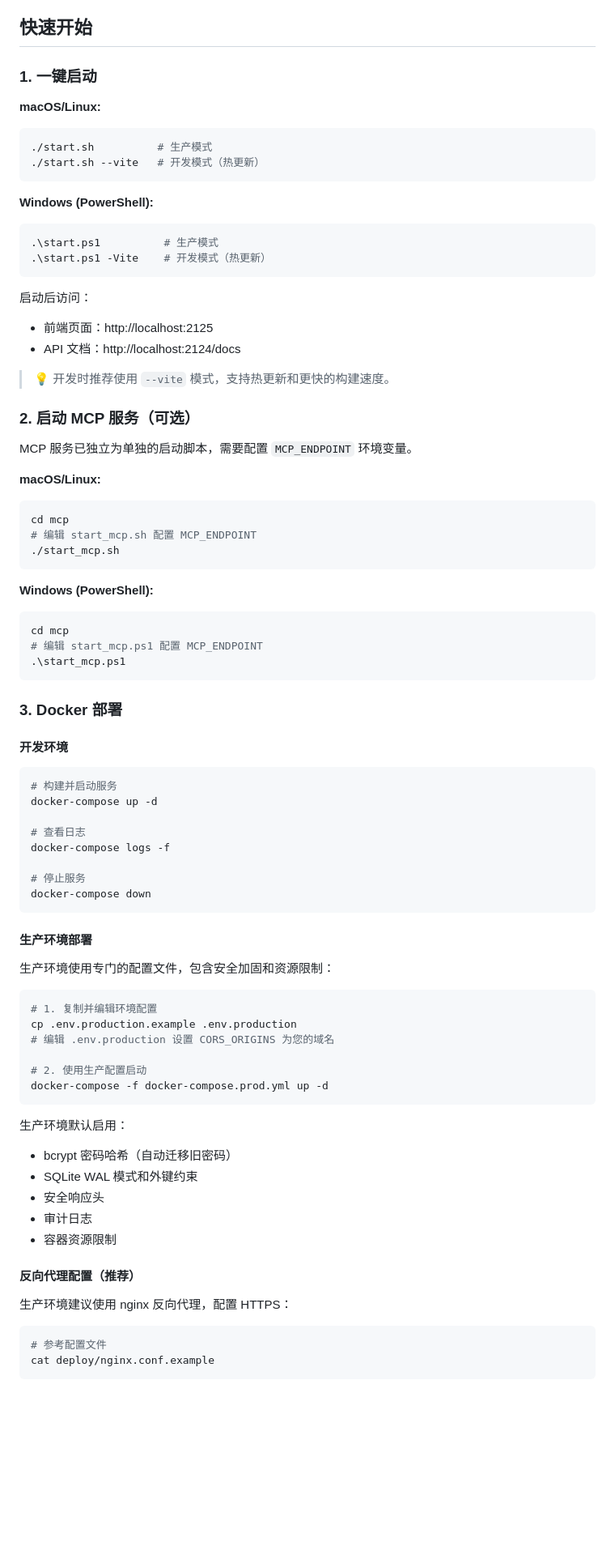
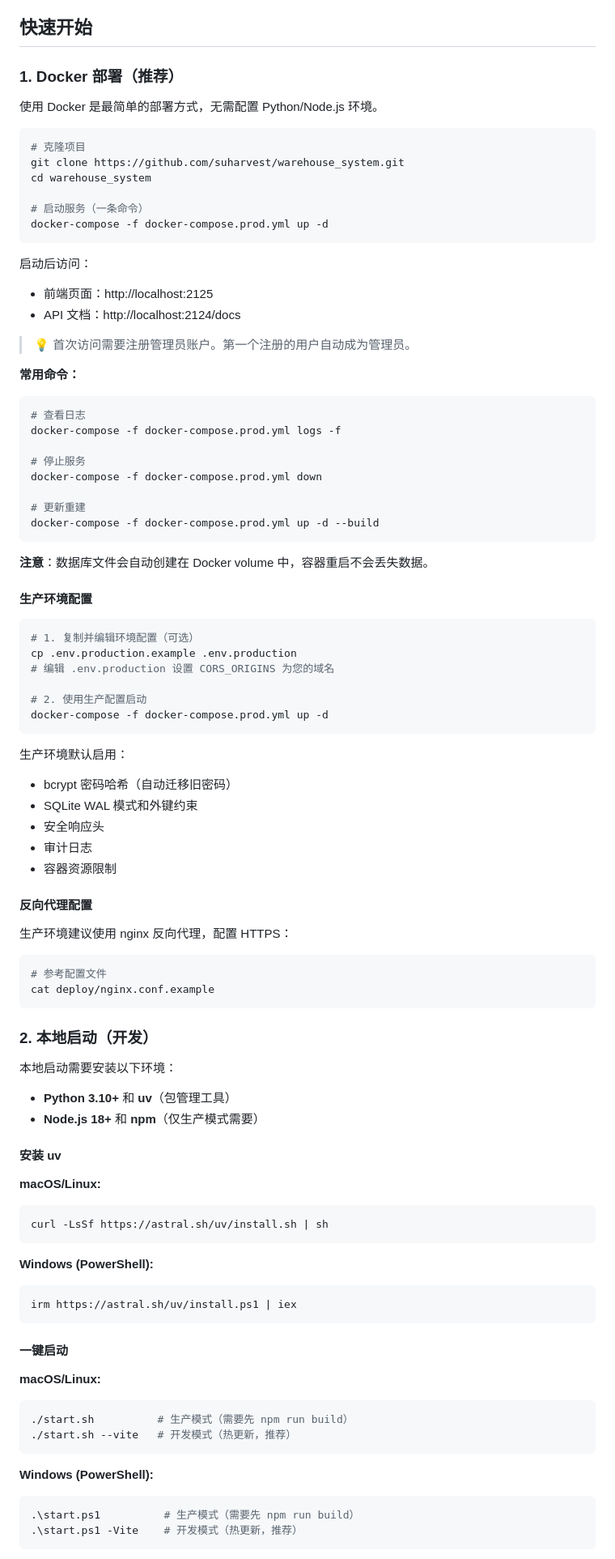
Before and after one commit to suharvest/warehouse_system, a Markdown page: README.md, the part around one of its changes. Shown at 81% size. GitHub-like rendering; blank space fills up the shorter version.

````diff
--- a/README.md
+++ b/README.md
@@ -51,64 +51,43 @@
 
 ## 快速开始
 
-### 1. 一键启动
+### 1. Docker 部署（推荐）
 
-**macOS/Linux:**
+使用 Docker 是最简单的部署方式，无需配置 Python/Node.js 环境。
+
 ```bash
-./start.sh          # 生产模式
-./start.sh --vite   # 开发模式（热更新）
-```
+# 克隆项目
+git clone https://github.com/suharvest/warehouse_system.git
+cd warehouse_system
 
-**Windows (PowerShell):**
-```powershell
-.\start.ps1          # 生产模式
-.\start.ps1 -Vite    # 开发模式（热更新）
+# 启动服务（一条命令）
+docker-compose -f docker-compose.prod.yml up -d
 ```
 
 启动后访问：
 - 前端页面：http://localhost:2125
 - API 文档：http://localhost:2124/docs
 
-> 💡 开发时推荐使用 `--vite` 模式，支持热更新和更快的构建速度。
+> 💡 首次访问需要注册管理员账户。第一个注册的用户自动成为管理员。
 
-### 2. 启动 MCP 服务（可选）
+**常用命令：**
+```bash
+# 查看日志
+docker-compose -f docker-compose.prod.yml logs -f
 
-MCP 服务已独立为单独的启动脚本，需要配置 `MCP_ENDPOINT` 环境变量。
+# 停止服务
+docker-compose -f docker-compose.prod.yml down
 
-**macOS/Linux:**
-```bash
-cd mcp
-# 编辑 start_mcp.sh 配置 MCP_ENDPOINT
-./start_mcp.sh
+# 更新重建
+docker-compose -f docker-compose.prod.yml up -d --build
 ```
 
-**Windows (PowerShell):**
-```powershell
-cd mcp
-# 编辑 start_mcp.ps1 配置 MCP_ENDPOINT
-.\start_mcp.ps1
-```
+**注意**：数据库文件会自动创建在 Docker volume 中，容器重启不会丢失数据。
 
-### 3. Docker 部署
-
-#### 开发环境
-```bash
-# 构建并启动服务
-docker-compose up -d
-
-# 查看日志
-docker-compose logs -f
-
-# 停止服务
-docker-compose down
-```
-
-#### 生产环境部署
-
-生产环境使用专门的配置文件，包含安全加固和资源限制：
+#### 生产环境配置
 
 ```bash
-# 1. 复制并编辑环境配置
+# 1. 复制并编辑环境配置（可选）
 cp .env.production.example .env.production
 # 编辑 .env.production 设置 CORS_ORIGINS 为您的域名
 
@@ -123,7 +102,7 @@ docker-compose -f docker-compose.prod.yml up -d
 - 审计日志
 - 容器资源限制
 
-#### 反向代理配置（推荐）
+#### 反向代理配置
 
 生产环境建议使用 nginx 反向代理，配置 HTTPS：
 
@@ -132,3 +111,35 @@ docker-compose -f docker-compose.prod.yml up -d
 cat deploy/nginx.conf.example
 ```
 
+### 2. 本地启动（开发）
+
+本地启动需要安装以下环境：
+- **Python 3.10+** 和 **uv**（包管理工具）
+- **Node.js 18+** 和 **npm**（仅生产模式需要）
+
+#### 安装 uv
+
+**macOS/Linux:**
+```bash
+curl -LsSf https://astral.sh/uv/install.sh | sh
+```
+
+**Windows (PowerShell):**
+```powershell
+irm https://astral.sh/uv/install.ps1 | iex
+```
+
+#### 一键启动
+
+**macOS/Linux:**
+```bash
+./start.sh          # 生产模式（需要先 npm run build）
+./start.sh --vite   # 开发模式（热更新，推荐）
+```
+
+**Windows (PowerShell):**
+```powershell
+.\start.ps1          # 生产模式（需要先 npm run build）
+.\start.ps1 -Vite    # 开发模式（热更新，推荐）
+```
+
````
Also changed, not shown: other parts of README.md (+38 -1 lines), README_EN.md (+117 -14 lines).
